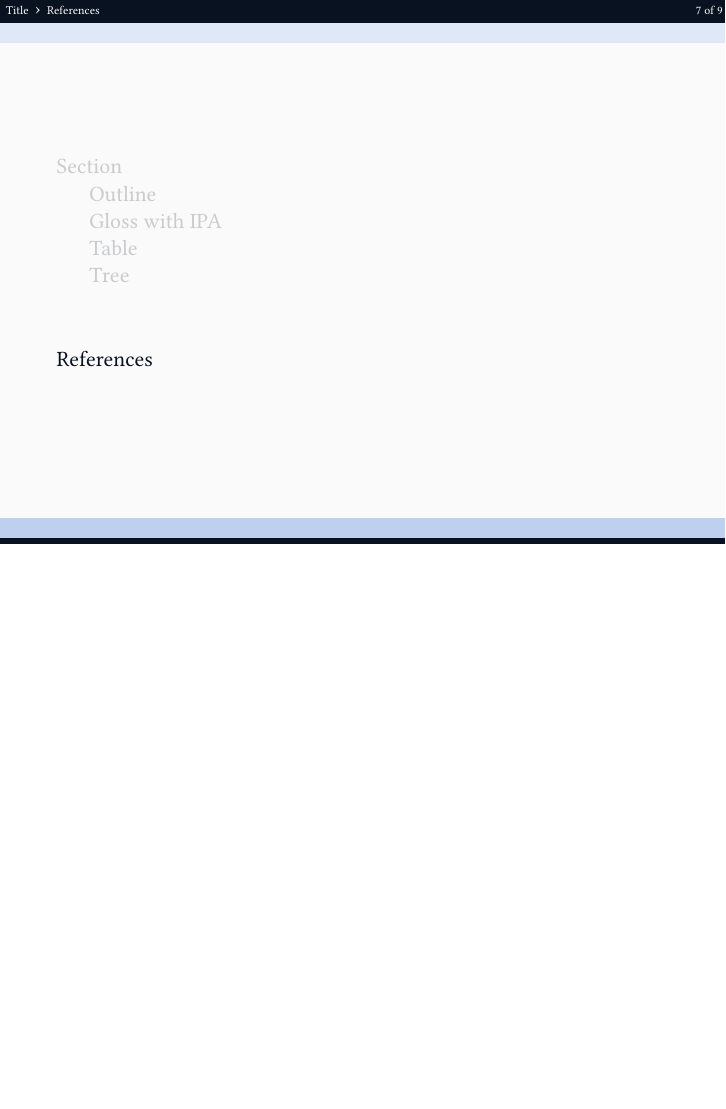
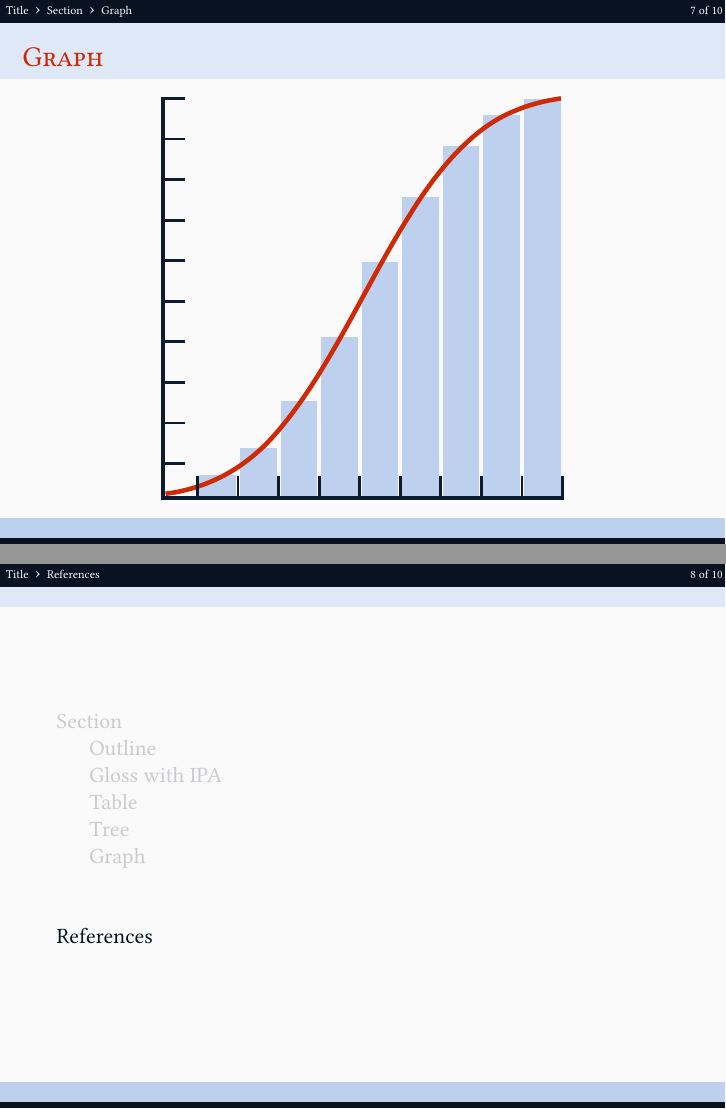
Before and after one commit to alexklapheke/clean-beamer-template, LaTeX slides (presentation.tex): page 7 of 9 before the commit and pages 7 and 8 of 10 after it, the two joined at a grey line, the shorter picture padded with empty space. Compiled offline with XeLaTeX; a missing font is replaced by an installed copy or a similar font.

Commit message:
Add graph
Add graph slide. Fix poor French glossing.

```diff
--- a/presentation.tex
+++ b/presentation.tex
@@ -270,6 +270,54 @@
 	\vfil
 \end{frame}
 
+\subsection{Graph}
+\begin{frame}{Graph}
+	\vfil
+	\begin{center}
+		\begin{tikzpicture}[y=0.80pt, x=0.8pt,yscale=-1, inner sep=0pt, outer sep=0pt]
+			\begin{scope}[shift={(-76.26843,-728.64282)}]
+				\path[fill=CustomLightBlue,line width=3.200pt,rounded corners=0.0000cm] (165.9949,346.3301) rectangle (188.9356,359.2472);
+				\path[fill=CustomLightBlue,line width=3.200pt,rounded corners=0.0000cm] (191.4461,329.2797) rectangle (214.3868,359.2472);
+				\path[fill=CustomLightBlue,line width=3.200pt,rounded corners=0.0000cm] (216.8975,299.8289) rectangle (239.8381,359.2472);
+				\path[fill=CustomLightBlue,line width=3.200pt,rounded corners=0.0000cm] (242.3487,260.0444) rectangle (265.2893,359.2472);
+				\path[fill=CustomLightBlue,line width=3.200pt,rounded corners=0.0000cm] (267.7999,212.5097) rectangle (290.7405,359.2472);
+				\path[fill=CustomLightBlue,line width=3.200pt,rounded corners=0.0000cm] (293.2511,172.2086) rectangle (316.1918,359.2472);
+				\path[fill=CustomLightBlue,line width=3.200pt,rounded corners=0.0000cm] (318.7023,140.1744) rectangle (341.6429,359.2472);
+				\path[fill=CustomLightBlue,line width=3.200pt,rounded corners=0.0000cm] (344.1535,120.5405) rectangle (367.0942,359.2471);
+				\path[fill=CustomLightBlue,line width=3.200pt,rounded corners=0.0000cm] (369.6047,110.7236) rectangle (392.5454,359.2472);
+				\path[draw=CustomRed,miter limit=4.00,line width=2.294pt] (144.7901,358.0976) ..
+					controls (169.0610,354.9835) and (193.4679,343.9341) .. (213.7952,320.4327) ..
+					controls (246.3223,283.4134) and (269.4273,228.4684) .. (297.7569,183.4606) ..
+					controls (316.2834,153.2288) and (338.4470,127.8906) .. (363.7537,117.9230) ..
+					controls (373.2925,113.7858) and (383.0380,111.4973) .. (392.8358,110.0519);
+				\path[draw=CustomPurple,line join=miter,line cap=butt,miter limit=4.00,line width=2.294pt] (143.2401,109.0748) -- (143.2401,361.7143);
+				\path[draw=CustomPurple,line join=miter,line cap=butt,miter limit=4.00,line width=1.434pt] (144.4740,110.0784) -- (156.8743,110.0784);
+				\path[draw=CustomPurple,line join=miter,line cap=butt,miter limit=4.00,line width=1.434pt] (144.4740,135.5297) -- (156.8743,135.5297);
+				\path[draw=CustomPurple,line join=miter,line cap=butt,miter limit=4.00,line width=1.434pt] (144.4740,160.9809) -- (156.8743,160.9809);
+				\path[draw=CustomPurple,line join=miter,line cap=butt,miter limit=4.00,line width=1.434pt] (144.4740,186.4321) -- (156.8743,186.4321);
+				\path[draw=CustomPurple,line join=miter,line cap=butt,miter limit=4.00,line width=1.434pt] (144.4740,211.8833) -- (156.8743,211.8833);
+				\path[draw=CustomPurple,line join=miter,line cap=butt,miter limit=4.00,line width=1.434pt] (144.4740,237.3345) -- (156.8743,237.3345);
+				\path[draw=CustomPurple,line join=miter,line cap=butt,miter limit=4.00,line width=1.434pt] (144.4740,262.7858) -- (156.8743,262.7858);
+				\path[draw=CustomPurple,line join=miter,line cap=butt,miter limit=4.00,line width=1.434pt] (144.4740,288.2370) -- (156.8743,288.2370);
+				\path[draw=CustomPurple,line join=miter,line cap=butt,miter limit=4.00,line width=1.434pt] (144.4740,313.6882) -- (156.8743,313.6882);
+				\path[draw=CustomPurple,line join=miter,line cap=butt,miter limit=4.00,line width=1.434pt] (144.4740,339.1394) -- (156.8743,339.1394);
+				\path[draw=CustomPurple,line join=miter,line cap=butt,miter limit=4.00,line width=2.294pt] (394.8463,360.6809) -- (142.2067,360.6809);
+				\path[draw=CustomPurple,line join=miter,line cap=butt,miter limit=4.00,line width=1.434pt] (393.8426,359.4471) -- (393.8426,347.0467);
+				\path[draw=CustomPurple,line join=miter,line cap=butt,miter limit=4.00,line width=1.434pt] (368.3914,359.4471) -- (368.3914,347.0467);
+				\path[draw=CustomPurple,line join=miter,line cap=butt,miter limit=4.00,line width=1.434pt] (342.9402,359.4471) -- (342.9402,347.0467);
+				\path[draw=CustomPurple,line join=miter,line cap=butt,miter limit=4.00,line width=1.434pt] (317.4890,359.4471) -- (317.4890,347.0467);
+				\path[draw=CustomPurple,line join=miter,line cap=butt,miter limit=4.00,line width=1.434pt] (292.0377,359.4471) -- (292.0377,347.0467);
+				\path[draw=CustomPurple,line join=miter,line cap=butt,miter limit=4.00,line width=1.434pt] (266.5865,359.4471) -- (266.5865,347.0467);
+				\path[draw=CustomPurple,line join=miter,line cap=butt,miter limit=4.00,line width=1.434pt] (241.1353,359.4471) -- (241.1353,347.0467);
+				\path[draw=CustomPurple,line join=miter,line cap=butt,miter limit=4.00,line width=1.434pt] (215.6841,359.4471) -- (215.6841,347.0467);
+				\path[draw=CustomPurple,line join=miter,line cap=butt,miter limit=4.00,line width=1.434pt] (190.2328,359.4471) -- (190.2328,347.0467);
+				\path[draw=CustomPurple,line join=miter,line cap=butt,miter limit=4.00,line width=1.434pt] (164.7816,359.4471) -- (164.7816,347.0467);
+			\end{scope}
+		\end{tikzpicture}
+	\end{center}
+	\vfil
+\end{frame}
+
 \section{References}
 \begin{frame}{References}
 	\vfil
```
Also changed, not shown: presentation.pdf, presentation.tex (2 more changed lines).
